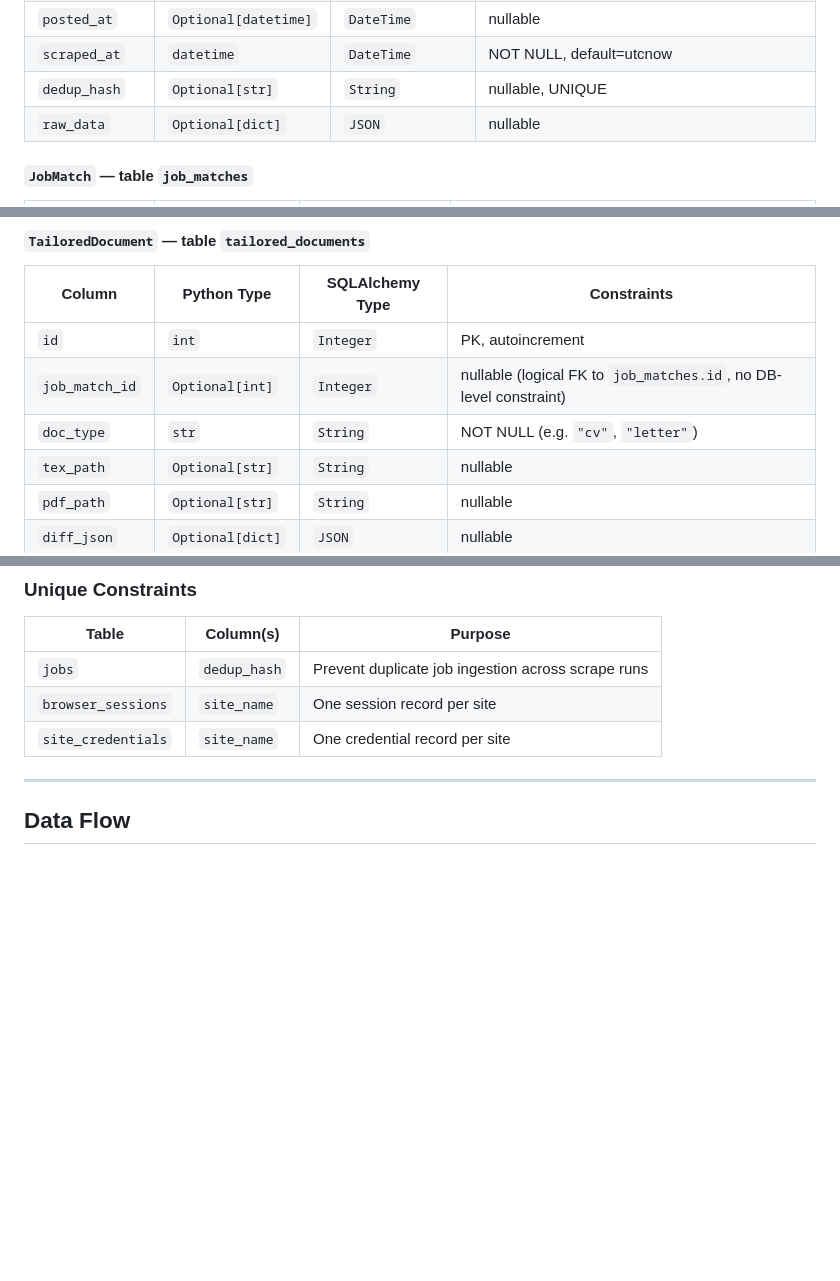
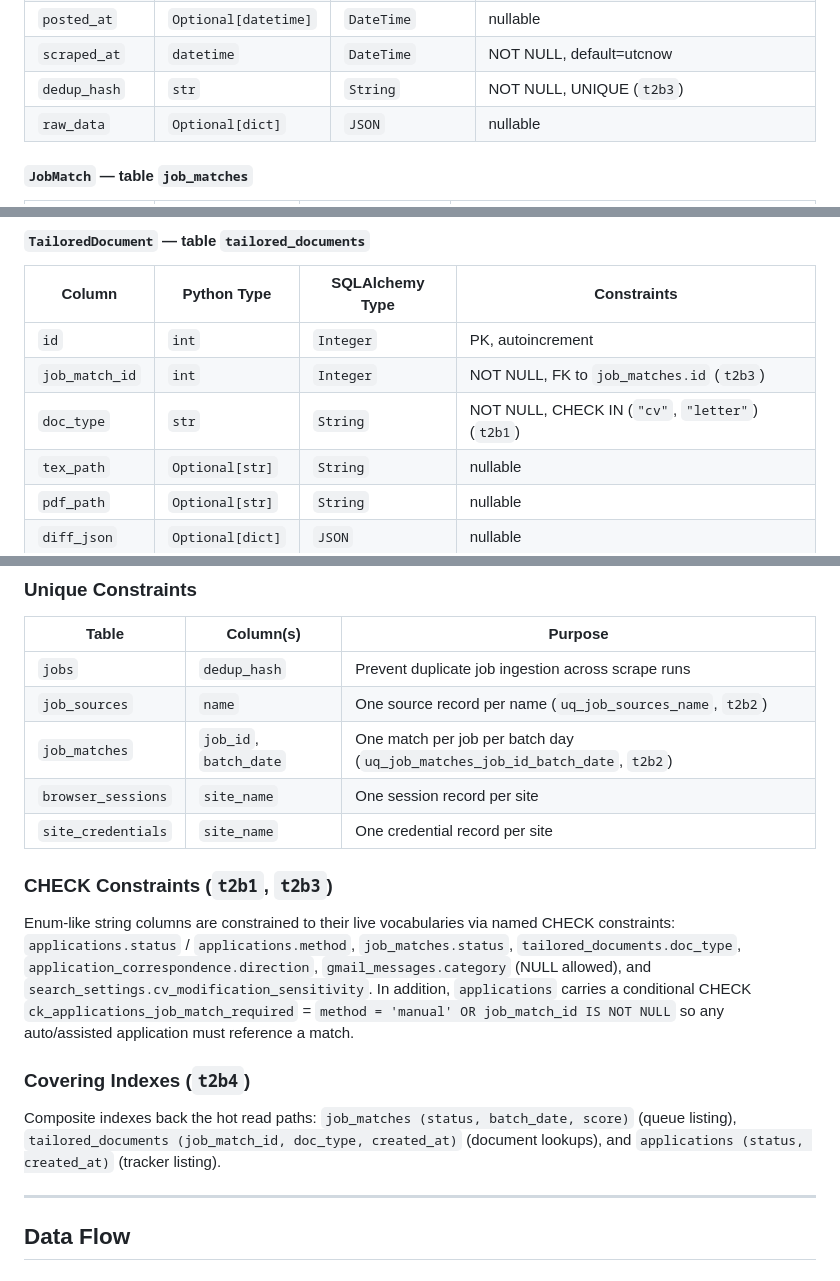
Before and after one commit to XXX2001/JobPilot, a Markdown page: docs/modules/models.md, 3 parts joined by grey strips. GitHub-like rendering; blank space fills up the shorter version.

Commit message:
docs(N2): update models.md for T2b constraints/indexes
Co-authored-by: Cursor <cursoragent@cursor.com>

```diff
--- a/docs/modules/models.md
+++ b/docs/modules/models.md
@@ -148,7 +148,7 @@ Note: `countries` was added to the ORM model after the initial migration and is
 | `apply_method` | `Optional[str]` | `String` | nullable |
 | `posted_at` | `Optional[datetime]` | `DateTime` | nullable |
 | `scraped_at` | `datetime` | `DateTime` | NOT NULL, default=utcnow |
-| `dedup_hash` | `Optional[str]` | `String` | nullable, UNIQUE |
+| `dedup_hash` | `str` | `String` | NOT NULL, UNIQUE (`t2b3`) |
 | `raw_data` | `Optional[dict]` | `JSON` | nullable |
 
 #### `JobMatch` — table `job_matches`
@@ -168,8 +168,8 @@ Note: `countries` was added to the ORM model after the initial migration and is
 | Column | Python Type | SQLAlchemy Type | Constraints |
 |---|---|---|---|
 | `id` | `int` | `Integer` | PK, autoincrement |
-| `job_match_id` | `Optional[int]` | `Integer` | nullable (logical FK to `job_matches.id`, no DB-level constraint) |
-| `doc_type` | `str` | `String` | NOT NULL (e.g. `"cv"`, `"letter"`) |
+| `job_match_id` | `int` | `Integer` | NOT NULL, FK to `job_matches.id` (`t2b3`) |
+| `doc_type` | `str` | `String` | NOT NULL, CHECK IN (`"cv"`, `"letter"`) (`t2b1`) |
 | `tex_path` | `Optional[str]` | `String` | nullable |
 | `pdf_path` | `Optional[str]` | `String` | nullable |
 | `diff_json` | `Optional[dict]` | `JSON` | nullable |
@@ -310,8 +310,25 @@ No database-level `ON DELETE CASCADE` constraints exist anywhere in the schema.
 | Table | Column(s) | Purpose |
 |---|---|---|
 | `jobs` | `dedup_hash` | Prevent duplicate job ingestion across scrape runs |
+| `job_sources` | `name` | One source record per name (`uq_job_sources_name`, `t2b2`) |
+| `job_matches` | `job_id`, `batch_date` | One match per job per batch day (`uq_job_matches_job_id_batch_date`, `t2b2`) |
 | `browser_sessions` | `site_name` | One session record per site |
 | `site_credentials` | `site_name` | One credential record per site |
+
+### CHECK Constraints (`t2b1`, `t2b3`)
+
+Enum-like string columns are constrained to their live vocabularies via named CHECK constraints:
+`applications.status` / `applications.method`, `job_matches.status`, `tailored_documents.doc_type`,
+`application_correspondence.direction`, `gmail_messages.category` (NULL allowed), and
+`search_settings.cv_modification_sensitivity`. In addition, `applications` carries a conditional
+CHECK `ck_applications_job_match_required` = `method = 'manual' OR job_match_id IS NOT NULL` so any
+auto/assisted application must reference a match.
+
+### Covering Indexes (`t2b4`)
+
+Composite indexes back the hot read paths: `job_matches (status, batch_date, score)` (queue listing),
+`tailored_documents (job_match_id, doc_type, created_at)` (document lookups), and
+`applications (status, created_at)` (tracker listing).
 
 ---
 
```
Also changed, not shown: other parts of docs/modules/models.md (+1 -1 lines).
